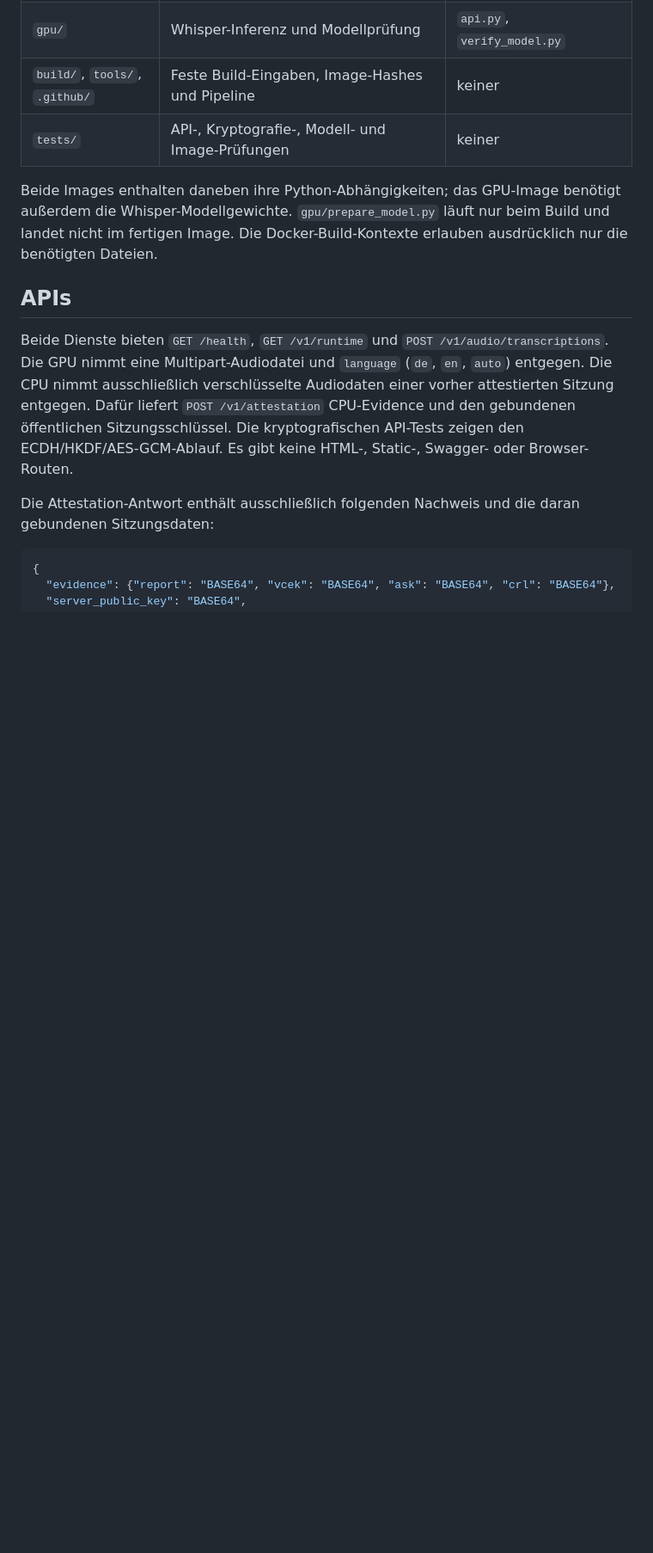
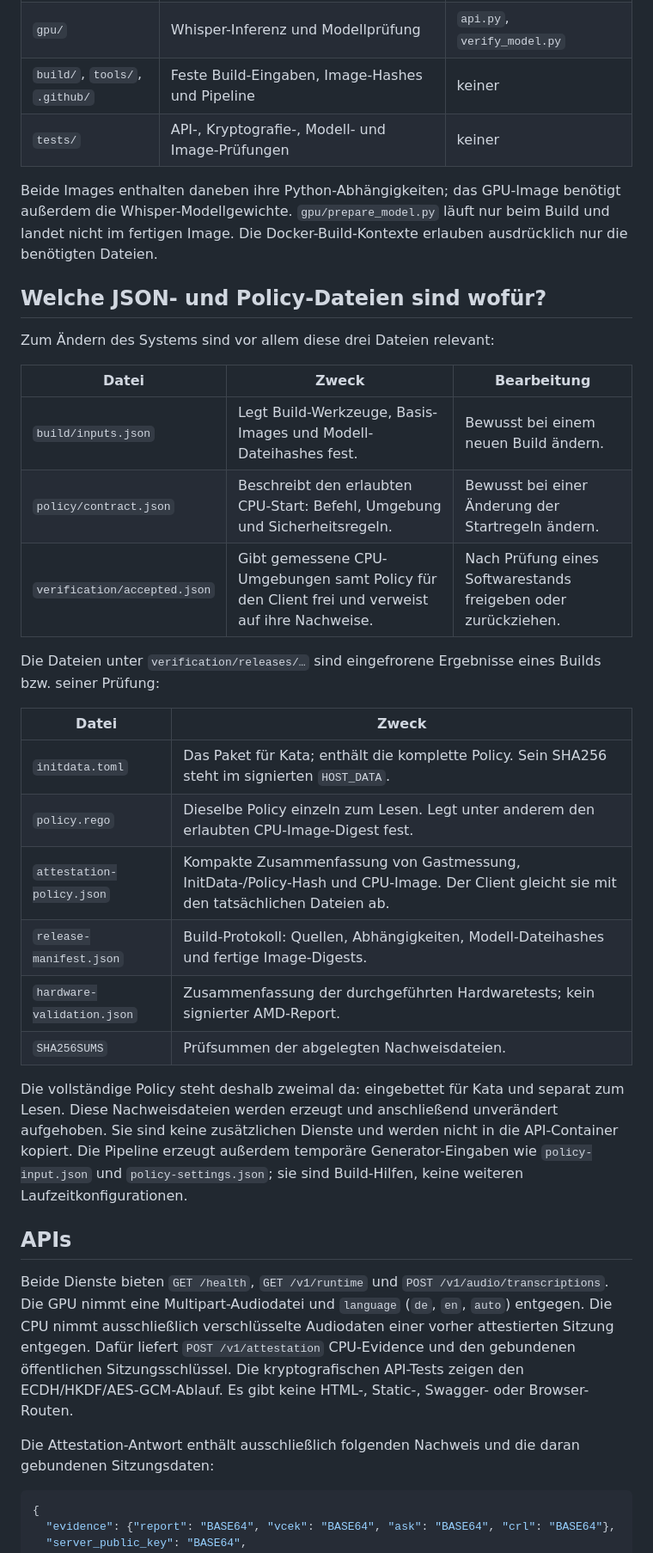
Before and after one commit to kiz-speeches/whisper-confidential, a Markdown page: README.md, the part around the change. Shown at 86% size. Rendered like a GitHub page; blank space fills up the shorter version.

Commit message:
Explain source inputs and generated verification files

```diff
--- a/README.md
+++ b/README.md
@@ -10,6 +10,29 @@ Dieses Repository macht den Container-Code, seine festen Build-Eingaben und die
 | `tests/` | API-, Kryptografie-, Modell- und Image-Prüfungen | keiner |
 
 Beide Images enthalten daneben ihre Python-Abhängigkeiten; das GPU-Image benötigt außerdem die Whisper-Modellgewichte. `gpu/prepare_model.py` läuft nur beim Build und landet nicht im fertigen Image. Die Docker-Build-Kontexte erlauben ausdrücklich nur die benötigten Dateien.
+
+## Welche JSON- und Policy-Dateien sind wofür?
+
+Zum Ändern des Systems sind vor allem diese drei Dateien relevant:
+
+| Datei | Zweck | Bearbeitung |
+| --- | --- | --- |
+| `build/inputs.json` | Legt Build-Werkzeuge, Basis-Images und Modell-Dateihashes fest. | Bewusst bei einem neuen Build ändern. |
+| `policy/contract.json` | Beschreibt den erlaubten CPU-Start: Befehl, Umgebung und Sicherheitsregeln. | Bewusst bei einer Änderung der Startregeln ändern. |
+| `verification/accepted.json` | Gibt gemessene CPU-Umgebungen samt Policy für den Client frei und verweist auf ihre Nachweise. | Nach Prüfung eines Softwarestands freigeben oder zurückziehen. |
+
+Die Dateien unter `verification/releases/…` sind eingefrorene Ergebnisse eines Builds bzw. seiner Prüfung:
+
+| Datei | Zweck |
+| --- | --- |
+| `initdata.toml` | Das Paket für Kata; enthält die komplette Policy. Sein SHA256 steht im signierten `HOST_DATA`. |
+| `policy.rego` | Dieselbe Policy einzeln zum Lesen. Legt unter anderem den erlaubten CPU-Image-Digest fest. |
+| `attestation-policy.json` | Kompakte Zusammenfassung von Gastmessung, InitData-/Policy-Hash und CPU-Image. Der Client gleicht sie mit den tatsächlichen Dateien ab. |
+| `release-manifest.json` | Build-Protokoll: Quellen, Abhängigkeiten, Modell-Dateihashes und fertige Image-Digests. |
+| `hardware-validation.json` | Zusammenfassung der durchgeführten Hardwaretests; kein signierter AMD-Report. |
+| `SHA256SUMS` | Prüfsummen der abgelegten Nachweisdateien. |
+
+Die vollständige Policy steht deshalb zweimal da: eingebettet für Kata und separat zum Lesen. Diese Nachweisdateien werden erzeugt und anschließend unverändert aufgehoben. Sie sind keine zusätzlichen Dienste und werden nicht in die API-Container kopiert. Die Pipeline erzeugt außerdem temporäre Generator-Eingaben wie `policy-input.json` und `policy-settings.json`; sie sind Build-Hilfen, keine weiteren Laufzeitkonfigurationen.
 
 ## APIs
 
```
